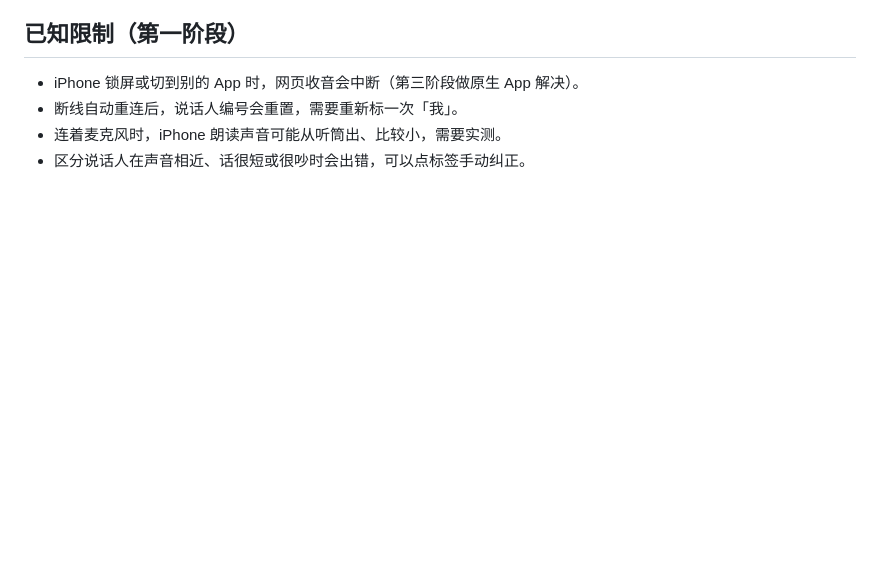
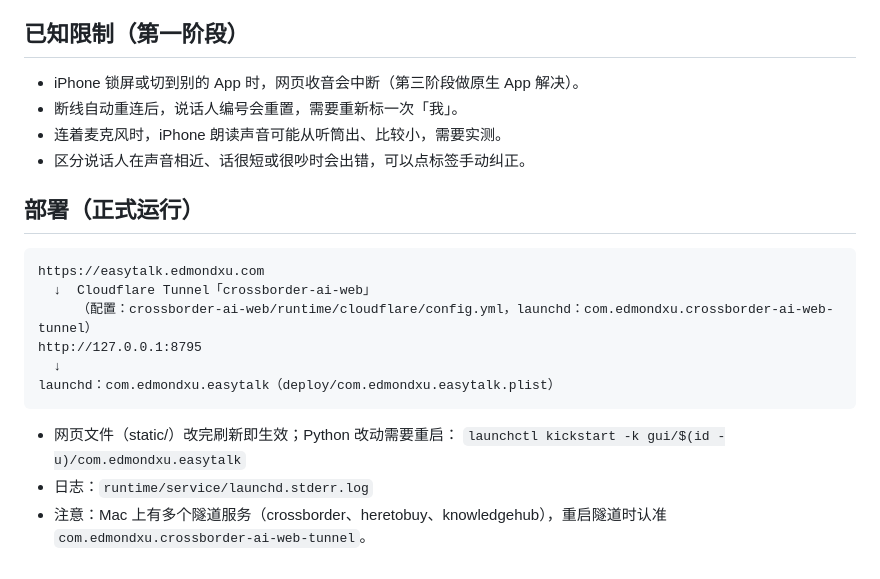
Before and after one commit to edmond0223/easytalk, a Markdown page: README.md, the part around the change. GitHub-like rendering; blank space fills up the shorter version.

Commit message:
Document deployment

````diff
--- a/README.md
+++ b/README.md
@@ -66,3 +66,20 @@ node tests/test_frontend_logic.js             # 前端逻辑测试（需要 Node
 - 断线自动重连后，说话人编号会重置，需要重新标一次「我」。
 - 连着麦克风时，iPhone 朗读声音可能从听筒出、比较小，需要实测。
 - 区分说话人在声音相近、话很短或很吵时会出错，可以点标签手动纠正。
+
+## 部署（正式运行）
+
+```text
+https://easytalk.edmondxu.com
+  ↓  Cloudflare Tunnel「crossborder-ai-web」
+     （配置：crossborder-ai-web/runtime/cloudflare/config.yml，launchd：com.edmondxu.crossborder-ai-web-tunnel）
+http://127.0.0.1:8795
+  ↓
+launchd：com.edmondxu.easytalk（deploy/com.edmondxu.easytalk.plist）
+```
+
+- 网页文件（static/）改完刷新即生效；Python 改动需要重启：
+  `launchctl kickstart -k gui/$(id -u)/com.edmondxu.easytalk`
+- 日志：`runtime/service/launchd.stderr.log`
+- 注意：Mac 上有多个隧道服务（crossborder、heretobuy、knowledgehub），重启隧道时认准
+  `com.edmondxu.crossborder-ai-web-tunnel`。
````
